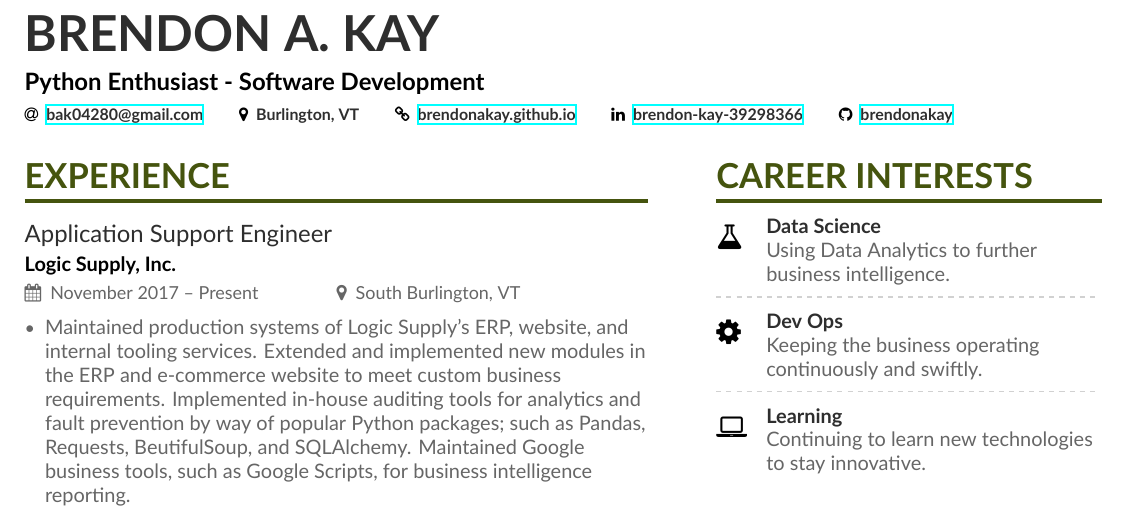
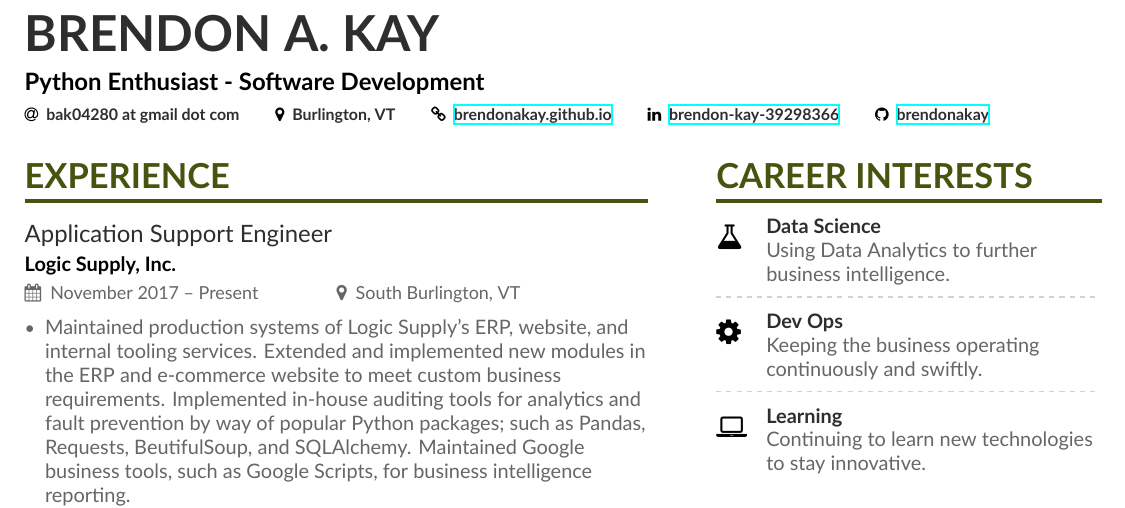
Before and after one commit to brendonakay/resume, a LaTeX CV (resume.tex): part of page 1 of 2, cut so that both start at the same text. Compiled offline with XeLaTeX.

Commit message:
change email

```diff
--- a/resume.tex
+++ b/resume.tex
@@ -74,7 +74,7 @@
 \personalinfo{%
   % Not all of these are required!
   % You can add your own with \printinfo{symbol}{detail}
-  \email{\href{mailto:bak04280@gmail.com}{bak04280@gmail.com}}
+  \email{bak04280 at gmail dot com}
   \location{Burlington, VT}
   \homepage{\href{https://brendonakay.github.io}{brendonakay.github.io}}
   \linkedin{\href{https://www.linkedin.com/in/brendon-kay-39298366}{brendon-kay-39298366}}
```
